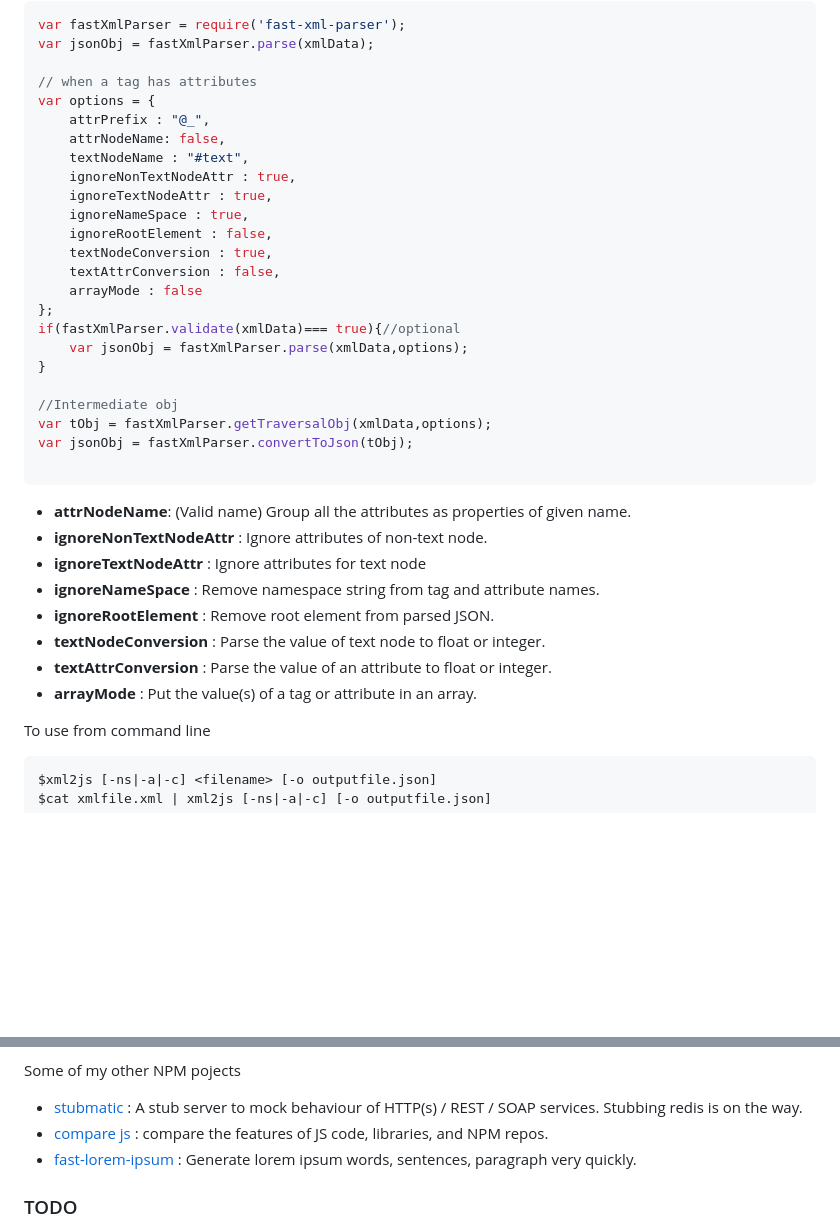
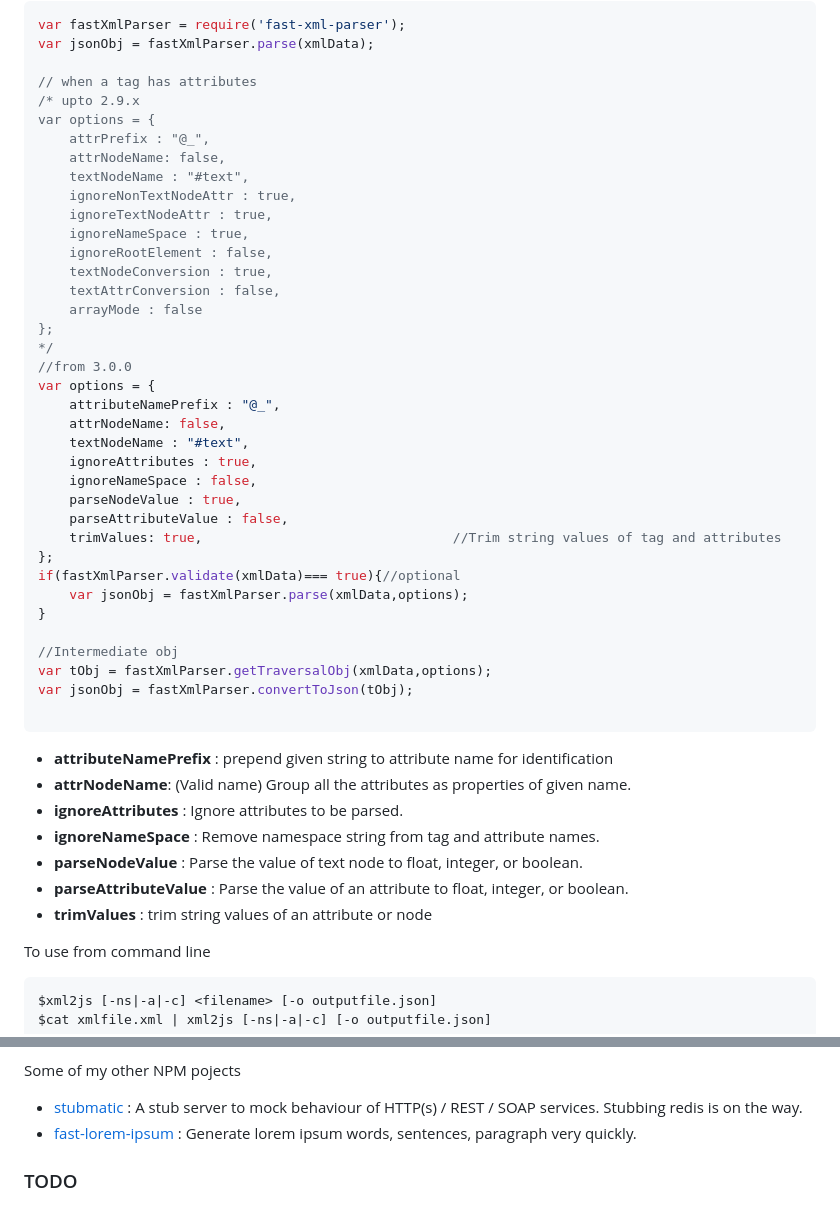
Before and after one commit to NaturalIntelligence/fast-xml-parser, a Markdown page: README.md, 2 parts joined by grey strips. GitHub-like rendering; blank space fills up the shorter version.

````diff
--- a/README.md
+++ b/README.md
@@ -43,6 +43,7 @@ var fastXmlParser = require('fast-xml-parser');
 var jsonObj = fastXmlParser.parse(xmlData);
 
 // when a tag has attributes
+/* upto 2.9.x
 var options = {
     attrPrefix : "@_",
     attrNodeName: false,
@@ -55,6 +56,18 @@ var options = {
     textAttrConversion : false,
     arrayMode : false
 };
+*/
+//from 3.0.0
+var options = {
+    attributeNamePrefix : "@_",
+    attrNodeName: false,
+    textNodeName : "#text",
+    ignoreAttributes : true,
+    ignoreNameSpace : false,
+    parseNodeValue : true,
+    parseAttributeValue : false,
+    trimValues: true,                                //Trim string values of tag and attributes
+};
 if(fastXmlParser.validate(xmlData)=== true){//optional
 	var jsonObj = fastXmlParser.parse(xmlData,options);
 }
@@ -65,16 +78,13 @@ var jsonObj = fastXmlParser.convertToJson(tObj);
 
 ```
 
-
+* **attributeNamePrefix** : prepend given string to attribute name for identification
 * **attrNodeName**: (Valid name) Group all the attributes as properties of given name.
-* **ignoreNonTextNodeAttr** : Ignore attributes of non-text node.
-* **ignoreTextNodeAttr** : Ignore attributes for text node
+* **ignoreAttributes** : Ignore attributes to be parsed.
 * **ignoreNameSpace** : Remove namespace string from tag and attribute names.
-* **ignoreRootElement** : Remove root element from parsed JSON.
-* **textNodeConversion** : Parse the value of text node to float or integer.
-* **textAttrConversion** : Parse the value of an attribute to float or integer.
-* **arrayMode** : Put the value(s) of a tag or attribute in an array.
-
+* **parseNodeValue** : Parse the value of text node to float, integer, or boolean.
+* **parseAttributeValue** : Parse the value of an attribute to float, integer, or boolean.
+* **trimValues** : trim string values of an attribute or node
 
 To use from command line
 ```bash
@@ -158,8 +181,7 @@ Your contribution in terms of donation, testing, bug fixes, code development etc
 
 Some of my other NPM pojects
  - [stubmatic](https://github.com/NaturalIntelligence/Stubmatic) : A stub server to mock behaviour of HTTP(s) / REST / SOAP services. Stubbing redis is on the way.
- - [compare js](https://github.com/NaturalIntelligence/comparejs) : compare the features of JS code, libraries, and NPM repos.
- - [fast-lorem-ipsum](https://github.com/amitguptagwl/fast-lorem-ipsum) : Generate lorem ipsum words, sentences, paragraph very quickly.
+  - [fast-lorem-ipsum](https://github.com/amitguptagwl/fast-lorem-ipsum) : Generate lorem ipsum words, sentences, paragraph very quickly.
 
 ### TODO
 * P2: validating XML stream data
````
Also changed, not shown: other parts of README.md (+28 -15 lines), static/img/fxp-validatorv3.png (added), static/img/fxpv3-vs-xml2jsv0419_chart.png (added), 1 other file.
